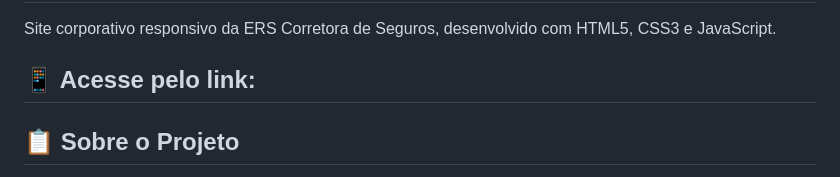
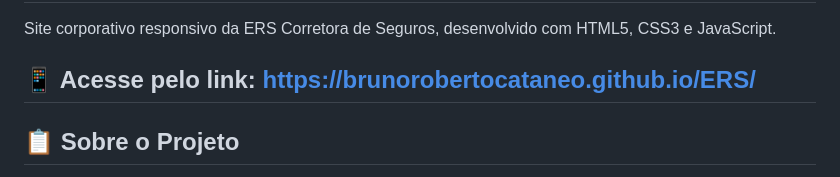
Before and after one commit to brunorobertocataneo/ERS, a Markdown page: README.md, the part around the change. GitHub-like rendering.

```diff
--- a/README.md
+++ b/README.md
@@ -2,7 +2,7 @@
 
 Site corporativo responsivo da ERS Corretora de Seguros, desenvolvido com HTML5, CSS3 e JavaScript.
 
-## 📱 Acesse pelo link:
+## 📱 Acesse pelo link: https://brunorobertocataneo.github.io/ERS/
 
 ## 📋 Sobre o Projeto
 
```
